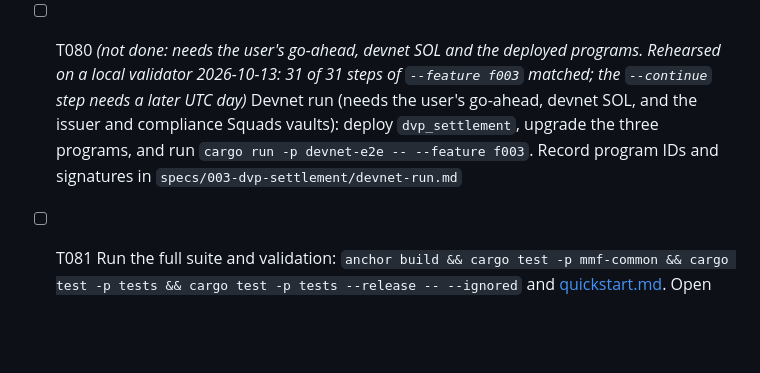
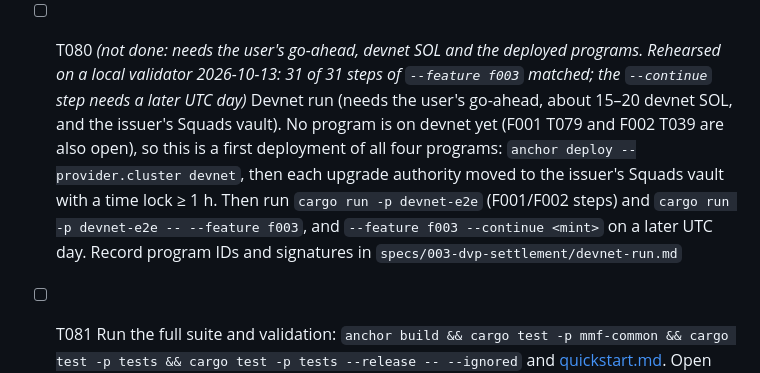
Before and after one commit to jaxter03/tokenized-mmf-collateral, a Markdown page: specs/003-dvp-settlement/tasks.md, the part around the change. Rendered like a GitHub page; blank space fills up the shorter version.

Commit message:
F003 T080: no program is deployed yet; the devnet run starts with a first deployment of all four
Co-Authored-By: Claude Opus 5.5 <noreply@anthropic.com>

```diff
--- a/specs/003-dvp-settlement/tasks.md
+++ b/specs/003-dvp-settlement/tasks.md
@@ -774,9 +774,12 @@ succeeds. One prepared for an instruction that is cancelled before submission is
   - the Constitution IV exception for `settle`;
   - FundState offsets unchanged;
   - every F001/F002 test edit (T011, T013, T018, T072).
-- [ ] T080 *(not done: needs the user's go-ahead, devnet SOL and the deployed programs. Rehearsed on a local validator 2026-10-13: 31 of 31 steps of `--feature f003` matched; the `--continue` step needs a later UTC day)* Devnet run (needs the user's go-ahead, devnet SOL, and the issuer and compliance
-  Squads vaults): deploy `dvp_settlement`, upgrade the three programs, and run
-  `cargo run -p devnet-e2e -- --feature f003`. Record program IDs and signatures in
+- [ ] T080 *(not done: needs the user's go-ahead, devnet SOL and the deployed programs. Rehearsed on a local validator 2026-10-13: 31 of 31 steps of `--feature f003` matched; the `--continue` step needs a later UTC day)* Devnet run (needs the user's go-ahead, about 15–20 devnet SOL, and the issuer's
+  Squads vault). No program is on devnet yet (F001 T079 and F002 T039 are also open), so this
+  is a first deployment of all four programs: `anchor deploy --provider.cluster devnet`, then each
+  upgrade authority moved to the issuer's Squads vault with a time lock ≥ 1 h. Then run
+  `cargo run -p devnet-e2e` (F001/F002 steps) and `cargo run -p devnet-e2e -- --feature f003`,
+  and `--feature f003 --continue <mint>` on a later UTC day. Record program IDs and signatures in
   `specs/003-dvp-settlement/devnet-run.md`
 - [ ] T081 Run the full suite and validation:
   `anchor build && cargo test -p mmf-common && cargo test -p tests && cargo test -p tests --release -- --ignored`
```
